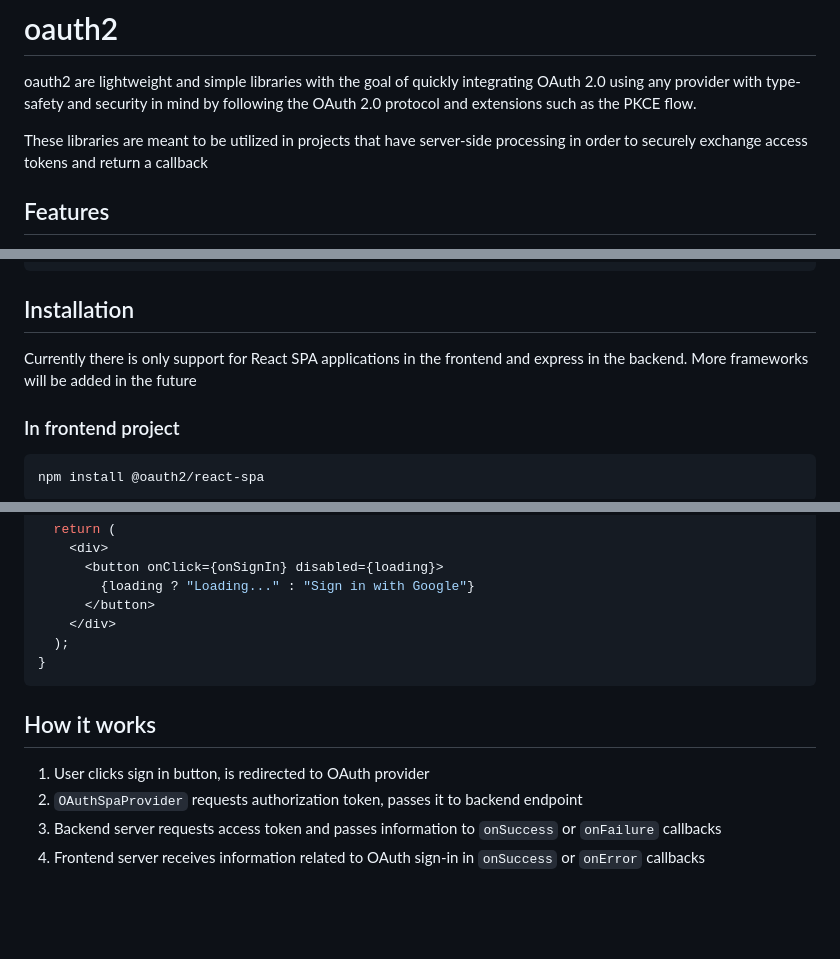
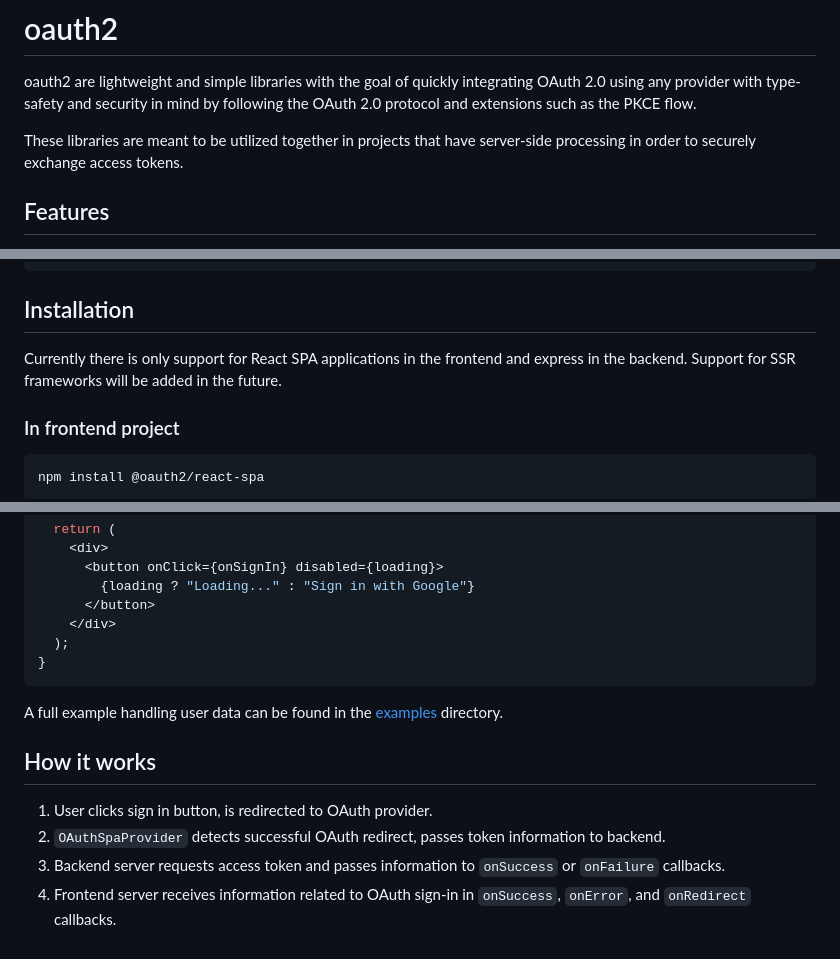
Before and after one commit to lesterfernandez/oauth2, a Markdown page: README.md, 3 parts joined by grey strips. Drawn GitHub-style; blank space fills up the shorter version.

````diff
--- a/README.md
+++ b/README.md
@@ -2,7 +2,7 @@
 
 oauth2 are lightweight and simple libraries with the goal of quickly integrating OAuth 2.0 using any provider with type-safety and security in mind by following the OAuth 2.0 protocol and extensions such as the PKCE flow.
 
-These libraries are meant to be utilized in projects that have server-side processing in order to securely exchange access tokens and return a callback
+These libraries are meant to be utilized together in projects that have server-side processing in order to securely exchange access tokens.
 
 ## Features
 
@@ -22,7 +22,7 @@ npm install npm@latest -g
 
 ## Installation
 
-Currently there is only support for React SPA applications in the frontend and express in the backend. More frameworks will be added in the future
+Currently there is only support for React SPA applications in the frontend and express in the backend. Support for SSR frameworks will be added in the future.
 
 ### In frontend project
 ```
@@ -120,9 +120,11 @@ export const App = () => {
 }
 ```
 
+A full example handling user data can be found in the [examples](https://github.com/lesterfernandez/oauth2/tree/master/examples) directory.
+
 ## How it works
 
-1. User clicks sign in button, is redirected to OAuth provider
-2. `OAuthSpaProvider` requests authorization token, passes it to backend endpoint
-3. Backend server requests access token and passes information to `onSuccess` or `onFailure` callbacks
-4. Frontend server receives information related to OAuth sign-in in `onSuccess` or `onError` callbacks
+1. User clicks sign in button, is redirected to OAuth provider.
+2. `OAuthSpaProvider` detects successful OAuth redirect, passes token information to backend.
+3. Backend server requests access token and passes information to `onSuccess` or `onFailure` callbacks.
+4. Frontend server receives information related to OAuth sign-in in `onSuccess`, `onError`, and `onRedirect` callbacks.
````
